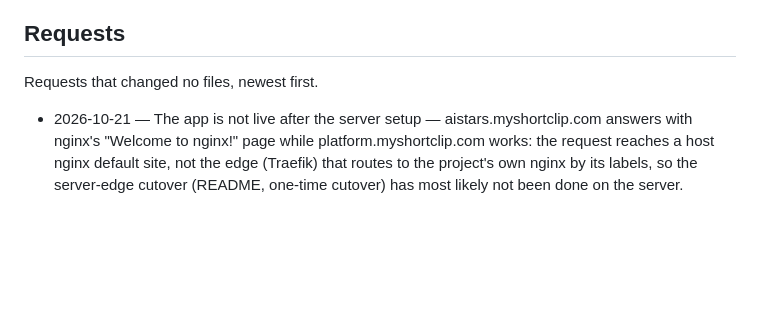
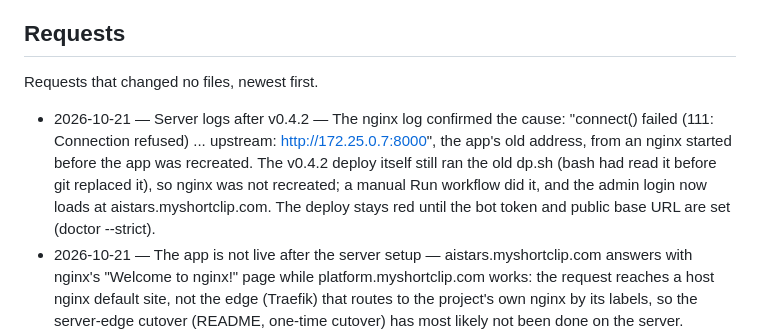
Before and after one commit to fath1993/aistars, a Markdown page: PROJECT_LOG.md, the part around the change. Drawn GitHub-style; blank space fills up the shorter version.

Commit message:
2026-10-21 — Log request: server logs after v0.4.2
Co-Authored-By: Claude Opus 5.5 <noreply@anthropic.com>
Claude-Session: https://claude.ai/code/session_01Dh46UhFezvmD4bPC3wdEhP

```diff
--- a/PROJECT_LOG.md
+++ b/PROJECT_LOG.md
@@ -485,6 +485,7 @@ credits.
 
 Requests that changed no files, newest first.
 
+- 2026-10-21 — Server logs after v0.4.2 — The nginx log confirmed the cause: "connect() failed (111: Connection refused) ... upstream: http://172.25.0.7:8000", the app's old address, from an nginx started before the app was recreated. The v0.4.2 deploy itself still ran the old dp.sh (bash had read it before git replaced it), so nginx was not recreated; a manual Run workflow did it, and the admin login now loads at aistars.myshortclip.com. The deploy stays red until the bot token and public base URL are set (doctor --strict).
 - 2026-10-21 — The app is not live after the server setup — aistars.myshortclip.com answers with nginx's "Welcome to nginx!" page while platform.myshortclip.com works: the request reaches a host nginx default site, not the edge (Traefik) that routes to the project's own nginx by its labels, so the server-edge cutover (README, one-time cutover) has most likely not been done on the server. Nothing in the repo routes to that page. Sent the check (`ss -ltnp` on port 80, the running containers) and the cutover steps; the red deploy run is doctor --strict failing until the bot token and webhook are set in the admin.
 - 2026-10-21 — The GitHub repo fath1993/aistars is created — Pushed main (v0.1.0 to v0.4.1). The first Actions run passed the tests and the missing-migration check; the deploy job stopped at "Check the deploy secrets are set", waiting for the server setup (Cloudflare record, clone, dp.sh, deploy key and secrets).
 - 2026-10-20 — How chat history is handled — Explained it as built: the last 20 messages of a chat go with each new one, older ones are dropped silently; photos and files go again with every follow-up while they fit; chats are kept until the user deletes them, and deleting one leaves the user's words in the request record and their files in the archive channel. Proposed (for confirmation): a token budget with an AI-written chat memory of older messages, open files shown with what they add to each message and closed after a few messages, providers' prompt caching passed on in the price, AI titles, search and export of chats, start fresh with the memory, an About me sent with every chat, deleting a chat removing its words and files everywhere, automatic deletion of chats unused for a set time, Delete all my chats, a /privacy page; asked about retention, the owner reading chats in the admin, and About me.
```
